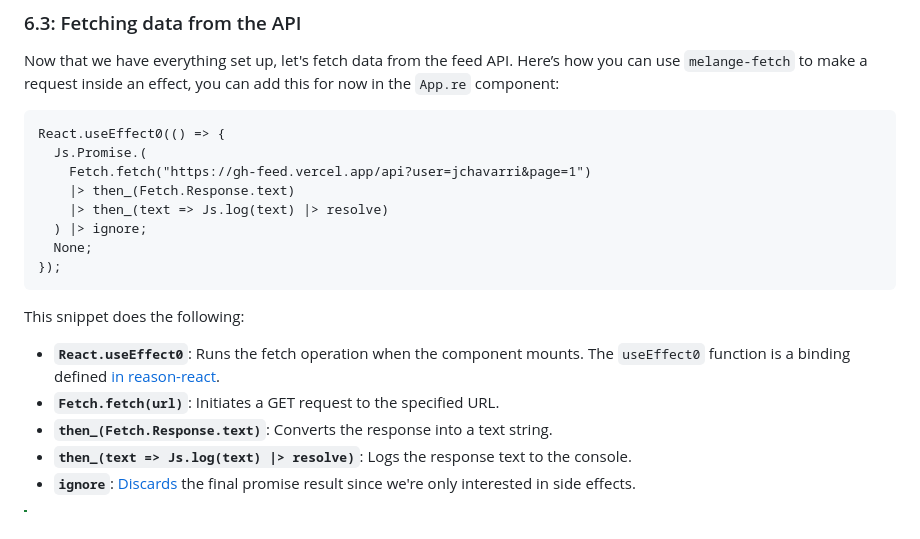
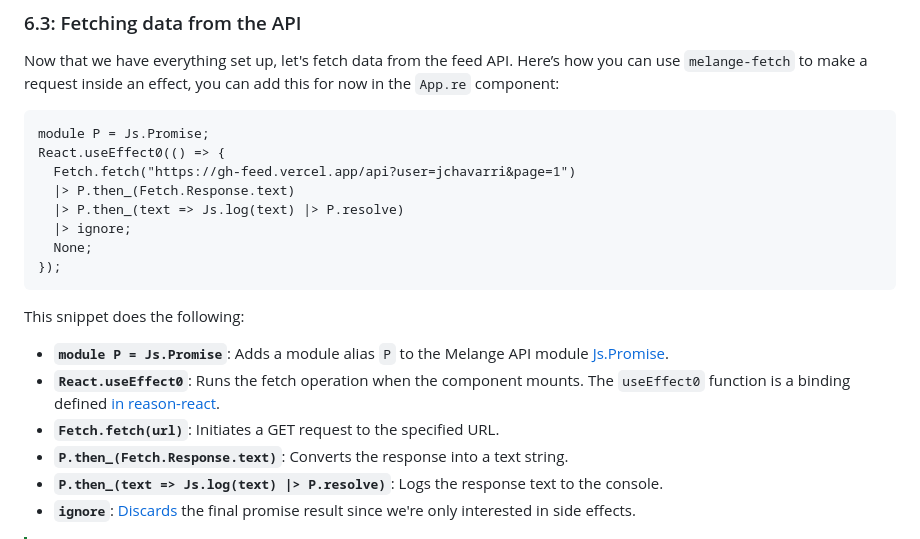
Before and after one commit to ahrefs/react-alicante-workshop, a Markdown page: README.md, the part around the change. Rendered like a GitHub page.

Commit message:
add alias to promise

````diff
--- a/README.md
+++ b/README.md
@@ -485,24 +485,26 @@ how you can use `melange-fetch` to make a request inside an effect, you can add
 this for now in the `App.re` component:
 
 ```reason
+module P = Js.Promise;
 React.useEffect0(() => {
-  Js.Promise.(
-    Fetch.fetch("https://gh-feed.vercel.app/api?user=jchavarri&page=1")
-    |> then_(Fetch.Response.text)
-    |> then_(text => Js.log(text) |> resolve)
-  ) |> ignore;
+  Fetch.fetch("https://gh-feed.vercel.app/api?user=jchavarri&page=1")
+  |> P.then_(Fetch.Response.text)
+  |> P.then_(text => Js.log(text) |> P.resolve)
+  |> ignore;
   None;
 });
 ```
 
 This snippet does the following:
+- **`module P = Js.Promise`**: Adds a module alias `P` to the Melange API module
+  [Js.Promise](https://melange.re/v4.0.0/api/ml/melange/Js/Promise/index.html).
 - **`React.useEffect0`**: Runs the fetch operation when the component mounts.
   The `useEffect0` function is a binding defined [in
   reason-react](https://reasonml.github.io/reason-react/docs/en/useeffect-hook#docsNav).
 - **`Fetch.fetch(url)`**: Initiates a GET request to the specified URL.
-- **`then_(Fetch.Response.text)`**: Converts the response into a text string.
-- **`then_(text => Js.log(text) |> resolve)`**: Logs the response text to the
-  console.
+- **`P.then_(Fetch.Response.text)`**: Converts the response into a text string.
+- **`P.then_(text => Js.log(text) |> P.resolve)`**: Logs the response text to
+  the console.
 - **`ignore`**:
   [Discards](https://reasonml.github.io/api/Stdlib.html#1_Unitoperations) the
   final promise result since we're only interested in side effects.
````
